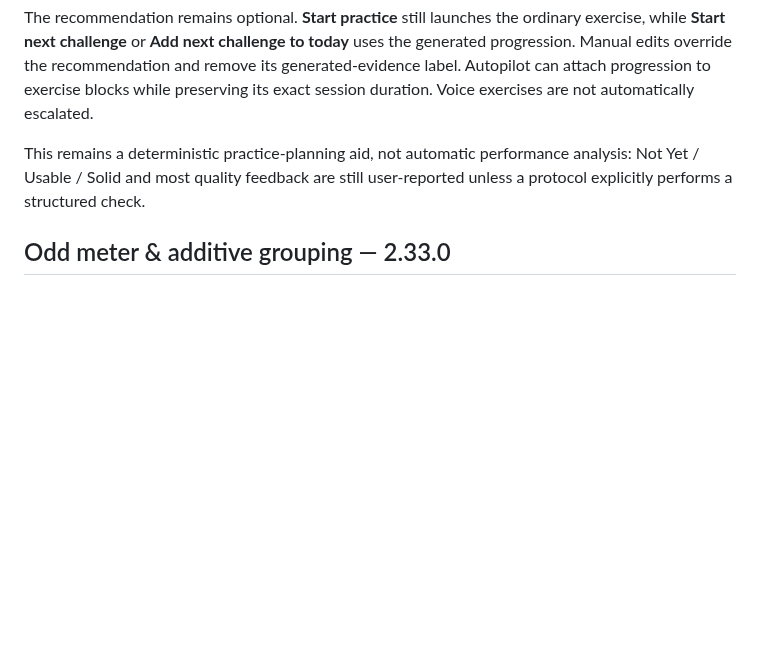
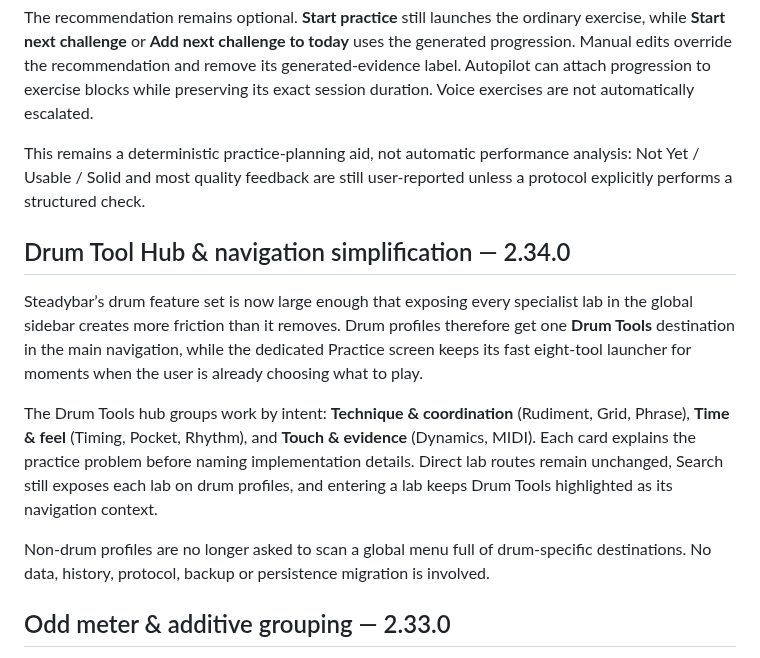
Before and after one commit to thiepn/steadybar, a Markdown page: README.md, the part around the change. GitHub-like rendering; blank space fills up the shorter version.

Commit message:
Document Drum Tools navigation simplification

```diff
--- a/README.md
+++ b/README.md
@@ -167,6 +167,14 @@ Depending on the exercise and evidence, the next challenge may adjust tempo, con
 The recommendation remains optional. **Start practice** still launches the ordinary exercise, while **Start next challenge** or **Add next challenge to today** uses the generated progression. Manual edits override the recommendation and remove its generated-evidence label. Autopilot can attach progression to exercise blocks while preserving its exact session duration. Voice exercises are not automatically escalated.
 
 This remains a deterministic practice-planning aid, not automatic performance analysis: Not Yet / Usable / Solid and most quality feedback are still user-reported unless a protocol explicitly performs a structured check.
+
+## Drum Tool Hub & navigation simplification — 2.34.0
+
+Steadybar’s drum feature set is now large enough that exposing every specialist lab in the global sidebar creates more friction than it removes. Drum profiles therefore get one **Drum Tools** destination in the main navigation, while the dedicated Practice screen keeps its fast eight-tool launcher for moments when the user is already choosing what to play.
+
+The Drum Tools hub groups work by intent: **Technique & coordination** (Rudiment, Grid, Phrase), **Time & feel** (Timing, Pocket, Rhythm), and **Touch & evidence** (Dynamics, MIDI). Each card explains the practice problem before naming implementation details. Direct lab routes remain unchanged, Search still exposes each lab on drum profiles, and entering a lab keeps Drum Tools highlighted as its navigation context.
+
+Non-drum profiles are no longer asked to scan a global menu full of drum-specific destinations. No data, history, protocol, backup or persistence migration is involved.
 
 ## Odd meter & additive grouping — 2.33.0
 
```
